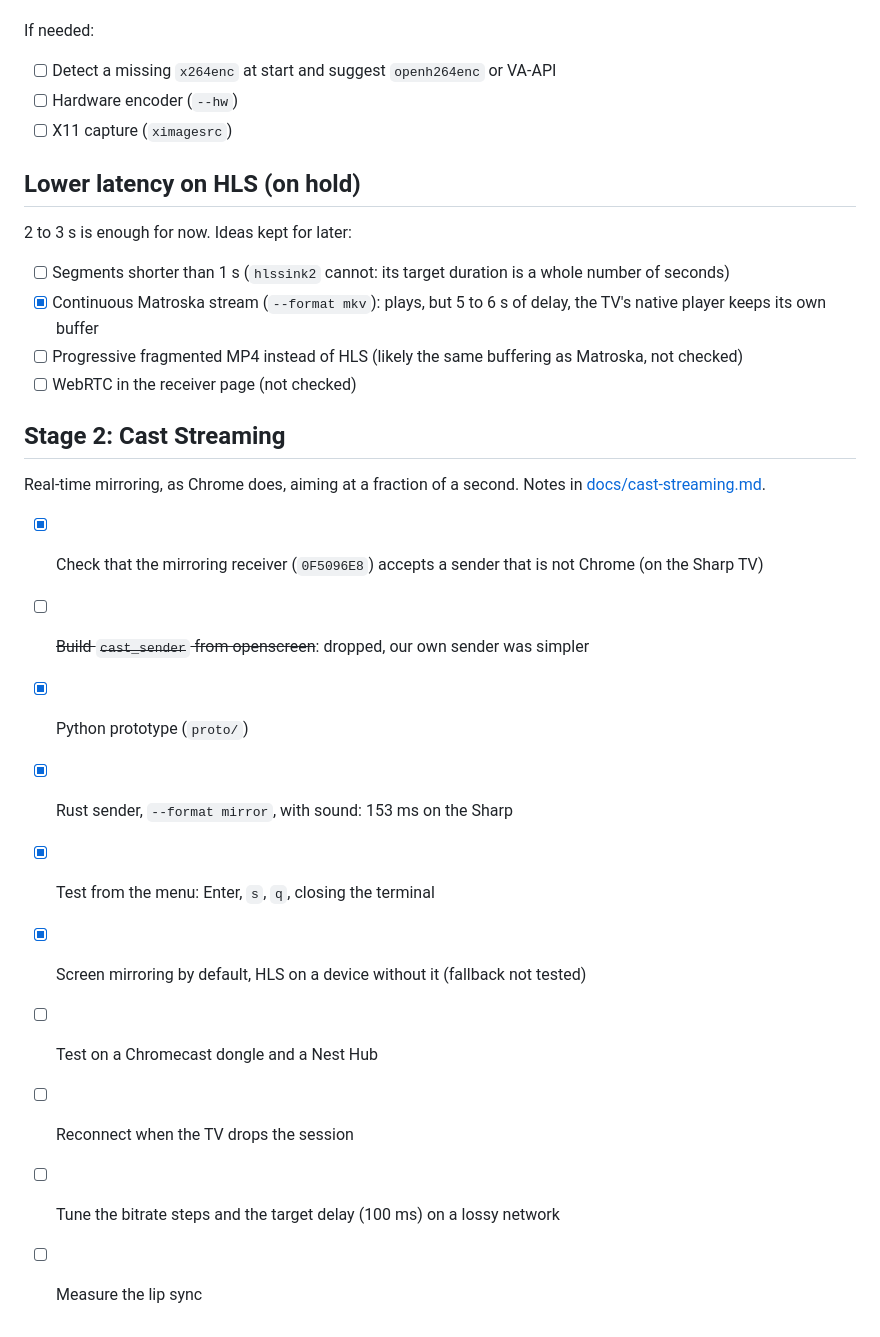
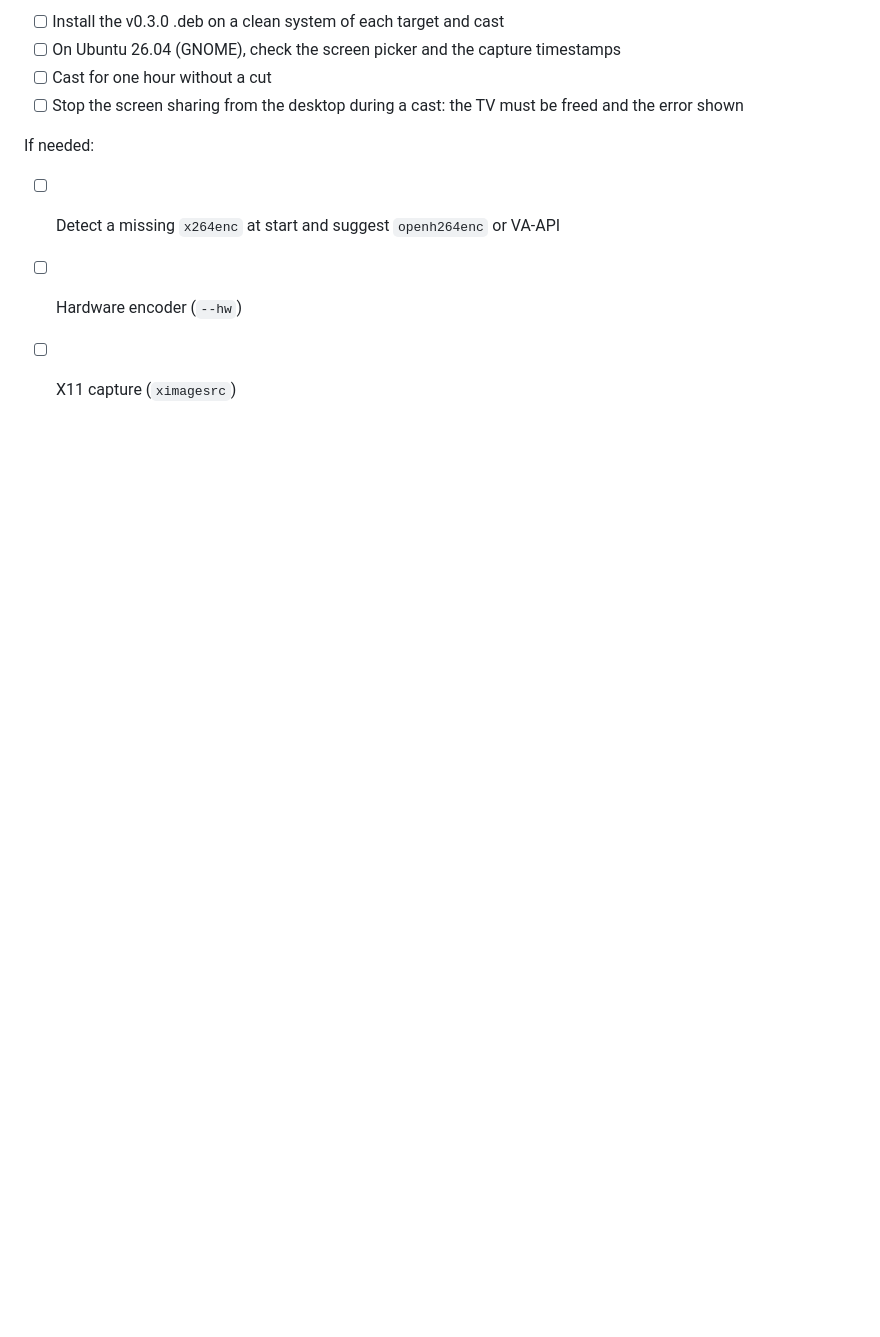
Before and after one commit to obook/sccast, a Markdown page: ROADMAP.md, the part around one of its changes. Rendered like a GitHub page; blank space fills up the shorter version.

```diff
--- a/ROADMAP.md
+++ b/ROADMAP.md
@@ -38,31 +74,10 @@ To do:
+- [ ] Install the v0.3.0 .deb on a clean system of each target and cast
+- [ ] On Ubuntu 26.04 (GNOME), check the screen picker and the capture timestamps
+- [ ] Cast for one hour without a cut
+- [ ] Stop the screen sharing from the desktop during a cast: the TV must be freed and the error shown
 
 If needed:
 
 - [ ] Detect a missing `x264enc` at start and suggest `openh264enc` or VA-API
 - [ ] Hardware encoder (`--hw`)
 - [ ] X11 capture (`ximagesrc`)
-
-## Lower latency on HLS (on hold)
-
-2 to 3 s is enough for now. Ideas kept for later:
-
-- [ ] Segments shorter than 1 s (`hlssink2` cannot: its target duration is a whole number of seconds)
-- [x] Continuous Matroska stream (`--format mkv`): plays, but 5 to 6 s of delay, the TV's native player keeps its own buffer
-- [ ] Progressive fragmented MP4 instead of HLS (likely the same buffering as Matroska, not checked)
-- [ ] WebRTC in the receiver page (not checked)
-
-## Stage 2: Cast Streaming
-
-Real-time mirroring, as Chrome does, aiming at a fraction of a second.
-Notes in [docs/cast-streaming.md](docs/cast-streaming.md).
-
-- [x] Check that the mirroring receiver (`0F5096E8`) accepts a sender that is not Chrome (on the Sharp TV)
-- [ ] ~~Build `cast_sender` from openscreen~~: dropped, our own sender was simpler
-- [x] Python prototype (`proto/`)
-- [x] Rust sender, `--format mirror`, with sound: 153 ms on the Sharp
-- [x] Test from the menu: Enter, `s`, `q`, closing the terminal
-- [x] Screen mirroring by default, HLS on a device without it (fallback not tested)
-- [ ] Test on a Chromecast dongle and a Nest Hub
-- [ ] Reconnect when the TV drops the session
-- [ ] Tune the bitrate steps and the target delay (100 ms) on a lossy network
-- [ ] Measure the lip sync
```
Also changed, not shown: other parts of ROADMAP.md (+61 -25 lines).
